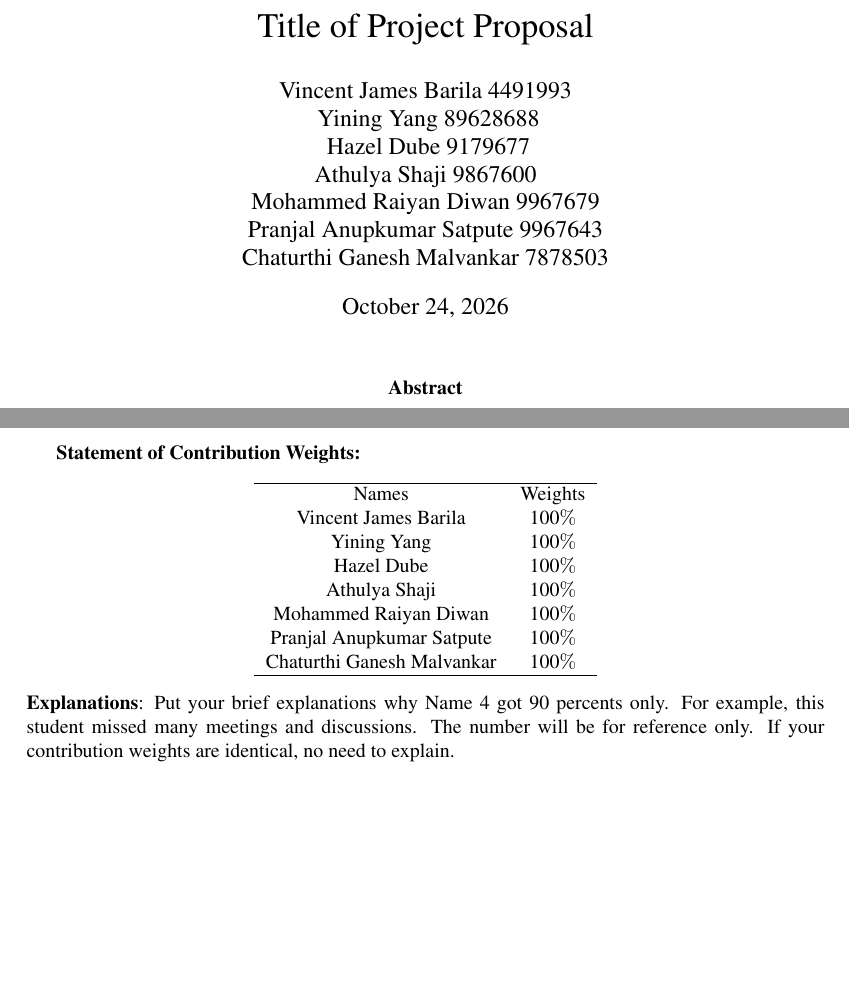
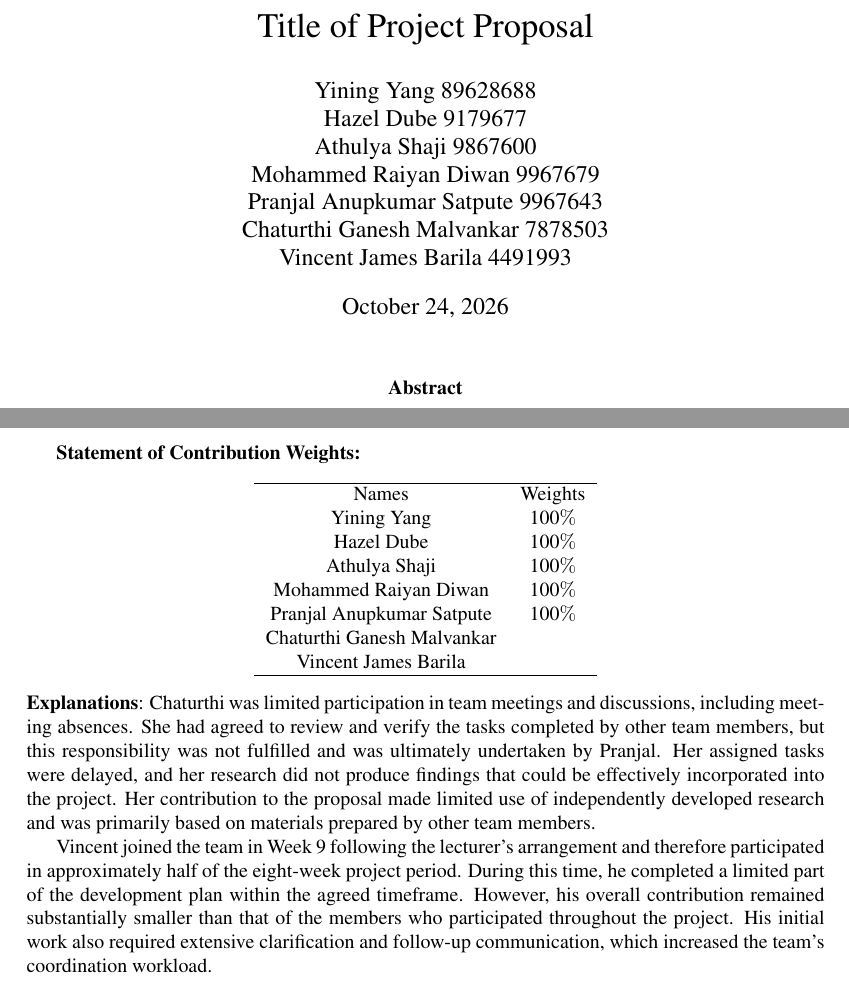
Before and after one commit to yeungevelyn/E2EEwebMsgExtension, a LaTeX document (document/A-2.tex): two parts of pages 1 and 2 of 12, joined at a grey line, cut so that both start at the same text, the shorter picture padded with empty space. Compiled offline with pdfLaTeX.

Commit message:
update A2.tex

```diff
--- a/document/A-2.tex
+++ b/document/A-2.tex
@@ -37,13 +37,13 @@
 
 
 \author{
- Vincent James Barila 4491993\\\
- Yining Yang 89628688\\\
- Hazel Dube 9179677\\
- Athulya Shaji 9867600\\
- Mohammed Raiyan Diwan 9967679\\
- Pranjal Anupkumar Satpute 9967643\\
- Chaturthi Ganesh Malvankar 7878503\\
+    Yining Yang 89628688\\
+    Hazel Dube 9179677\\
+    Athulya Shaji 9867600\\
+    Mohammed Raiyan Diwan 9967679\\
+    Pranjal Anupkumar Satpute 9967643\\
+    Chaturthi Ganesh Malvankar 7878503\\
+    Vincent James Barila 4491993\\
 }
 
 
@@ -62,17 +62,19 @@
 \begin{center}
 \begin{tabular}{cc}\hline
 Names & Weights \\
-Vincent James Barila & 100$\%$ \\
 Yining Yang &  100$\%$ \\
 Hazel Dube &  100$\%$ \\
 Athulya Shaji &  100$\%$ \\
 Mohammed Raiyan Diwan &  100$\%$ \\
 Pranjal Anupkumar Satpute &  100$\%$ \\
-Chaturthi Ganesh Malvankar &  100$\%$ \\ \hline
+Chaturthi Ganesh Malvankar &   \\
+Vincent James Barila &   \\  \hline
 \end{tabular}
 \end{center}
 
-\noindent{\bf  Explanations}: Put your brief explanations why Name 4 got 90 percents only.    For example,  this student missed many meetings and discussions. The number will be for reference only.    If your contribution weights are identical, no need to explain.
+\noindent{\bf  Explanations}: Chaturthi was limited participation in team meetings and discussions, including meeting absences. She had agreed to review and verify the tasks completed by other team members, but this responsibility was not fulfilled and was ultimately undertaken by Pranjal. Her assigned tasks were delayed, and her research did not produce findings that could be effectively incorporated into the project. Her contribution to the proposal made limited use of independently developed research and was primarily based on materials prepared by other team members.
+
+Vincent joined the team in Week 9 following the lecturer’s arrangement and therefore participated in approximately half of the eight-week project period. During this time, he completed a limited part of the development plan within the agreed timeframe. However, his overall contribution remained substantially smaller than that of the members who participated throughout the project. His initial work also required extensive clarification and follow-up communication, which increased the team’s coordination workload.
 
 \newpage
 
```
